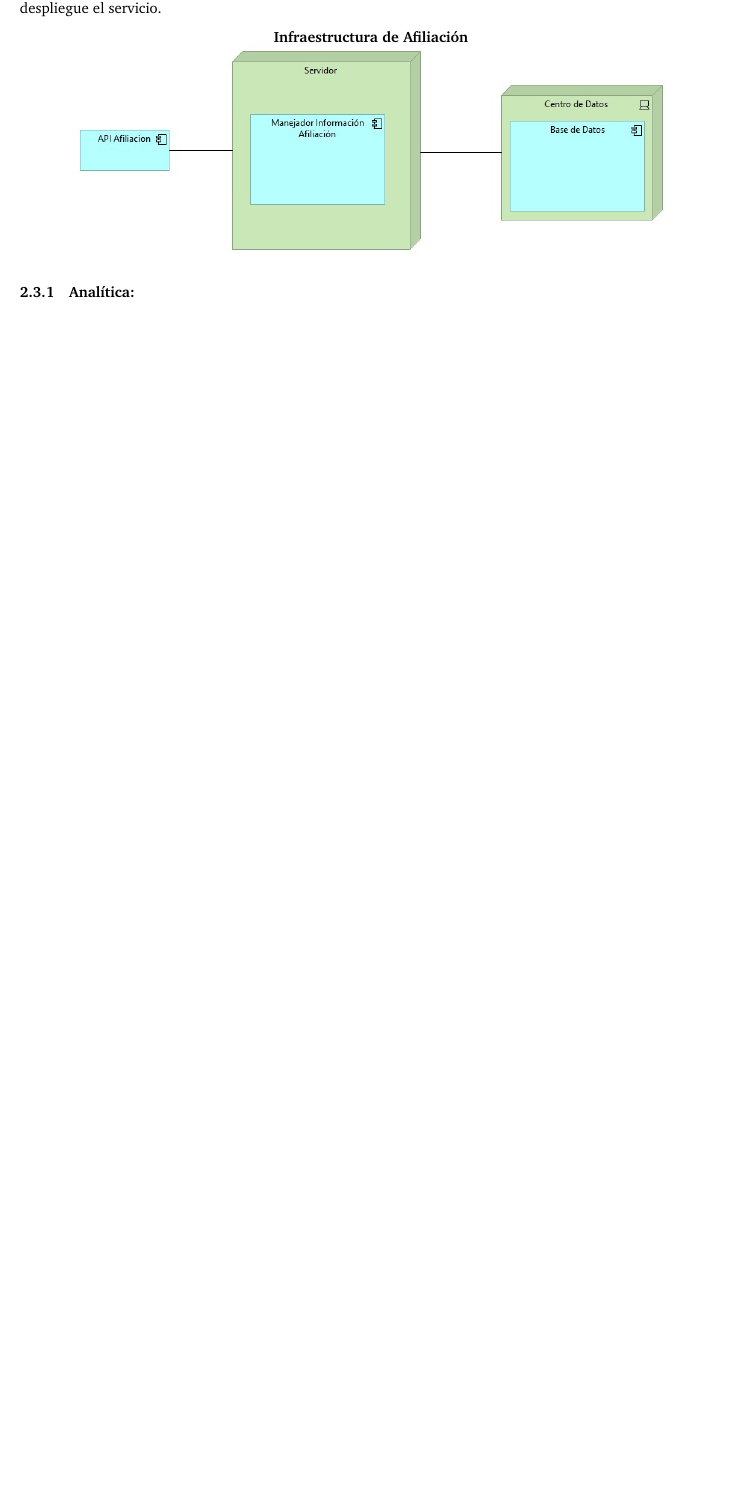
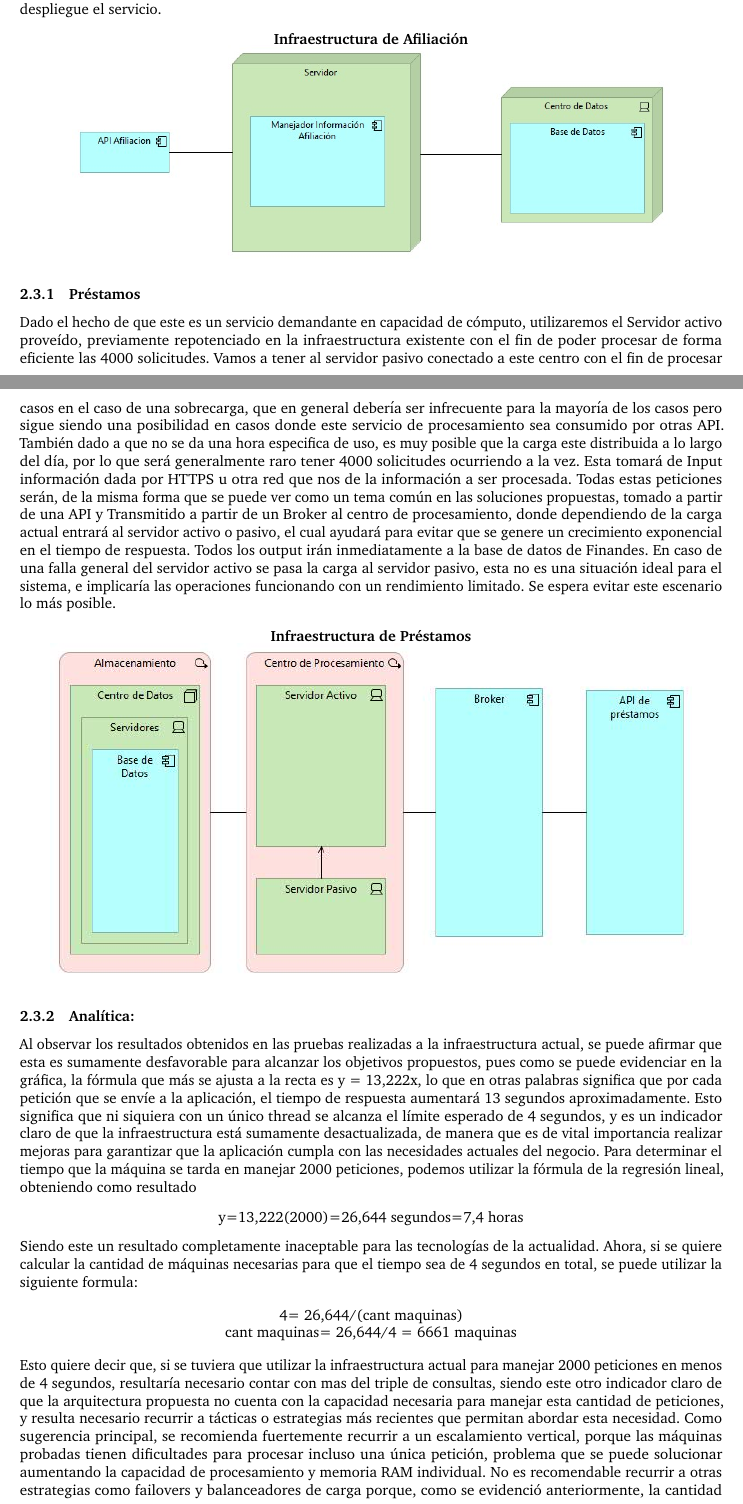
Before and after one commit to XaurDesu/infracomp-caso4, a LaTeX document (main.tex): part of page 5 of 8 before the commit and two parts of pages 5 and 6 of 10 after it, the two joined at a grey line, cut so that both start at the same text, the shorter picture padded with empty space. Compiled offline with pdfLaTeX.

Commit message:
final comit

```diff
--- a/main.tex
+++ b/main.tex
@@ -333,6 +333,43 @@ PD: Dado que esta aplicación procesa la información de forma batch, no hace fa
     \includegraphics[scale=0.5]{afiliacion.jpeg}
 \end{center}
 
+\subsubsection{Préstamos}
+
+Dado el hecho de que este es un servicio demandante en capacidad de cómputo, utilizaremos el
+Servidor activo proveído, previamente repotenciado en la infraestructura existente con el fin de poder
+procesar de forma eficiente las 4000 solicitudes. Vamos a tener al servidor pasivo conectado a este centro
+con el fin de procesar casos en el caso de una sobrecarga, que en general debería ser infrecuente para la mayoría
+de los casos pero sigue siendo una posibilidad en casos donde este servicio de procesamiento sea consumido por otras
+API. También dado a que no se da una hora especifica de uso, es muy posible que la carga este distribuida a lo largo
+del día, por lo que será generalmente raro tener 4000 solicitudes ocurriendo a la vez. Esta tomará de Input
+información dada por HTTPS u otra red que nos de la información a ser procesada. Todas estas peticiones serán, de la misma
+forma que se puede ver como un tema común en las soluciones propuestas, tomado a partir de una API y  Transmitido a partir de un
+Broker al centro de procesamiento, donde dependiendo de la carga actual entrará al servidor activo o pasivo, el cual ayudará
+para evitar que se genere un crecimiento exponencial en el tiempo de respuesta. Todos los output irán inmediatamente a la base de datos
+de Finandes. En caso de una falla general del servidor activo se pasa la carga al servidor pasivo, esta no es una situación ideal
+para el sistema, e implicaría las operaciones funcionando con un rendimiento limitado. Se espera evitar este escenario
+lo más posible.
+
+\begin{center}
+    \textbf{Infraestructura de Préstamos}
+    \includegraphics[scale=0.6]{prestamos.jpg}
+\end{center}
 
 \subsubsection{Analítica:}
 
+Al observar los resultados obtenidos en las pruebas realizadas a la infraestructura actual, se puede afirmar que esta es sumamente desfavorable para alcanzar los objetivos propuestos, pues como se puede evidenciar en la gráfica, la fórmula que más se ajusta a la recta es y = 13,222x, lo que en otras palabras significa que por cada petición que se envíe a la aplicación, el tiempo de respuesta aumentará 13 segundos aproximadamente. Esto significa que ni siquiera con un único thread se alcanza el límite esperado de 4 segundos, y es un indicador claro de que la infraestructura está sumamente desactualizada, de manera que es de vital importancia realizar mejoras para garantizar que la aplicación cumpla con las necesidades actuales del negocio.
+Para determinar el tiempo que la máquina se tarda en manejar 2000 peticiones, podemos utilizar la fórmula de la regresión lineal, obteniendo como resultado
+\begin{center}
+    y=13,222(2000)=26,644 segundos=7,4 horas
+\end{center}
+
+Siendo este un resultado completamente inaceptable para las tecnologías de la actualidad.
+Ahora, si se quiere calcular la cantidad de máquinas necesarias para que el tiempo sea de 4 segundos en total, se puede utilizar la siguiente formula:
+
+\begin{center}
+    4= 26,644/(cant maquinas)
+
+    cant maquinas= 26,644/4 = 6661 maquinas
+\end{center}
+
+Esto quiere decir que, si se tuviera que utilizar la infraestructura actual para manejar 2000 peticiones en menos de 4 segundos, resultaría necesario contar con mas del triple de consultas, siendo este otro indicador claro de que la arquitectura propuesta no cuenta con la capacidad necesaria para manejar esta cantidad de peticiones, y resulta necesario recurrir a tácticas o estrategias más recientes que permitan abordar esta necesidad. Como sugerencia principal, se recomienda fuertemente recurrir a un escalamiento vertical, porque las máquinas probadas tienen dificultades para procesar incluso una única petición, problema que se puede solucionar aumentando la capacidad de procesamiento y memoria RAM individual. No es recomendable recurrir a otras estrategias como failovers y balanceadores de carga porque, como se evidenció anteriormente, la cantidad de máquinas que sería necesario mantener para poder procesar volúmenes de información importantes es inviable.
```
Also changed, not shown: caso4_j.torres16_s.latorre.pdf (added), prestamos.jpg (added), reg_lineal.jpeg (added), tabla.jpeg (added), main.tex (10 more changed lines).
